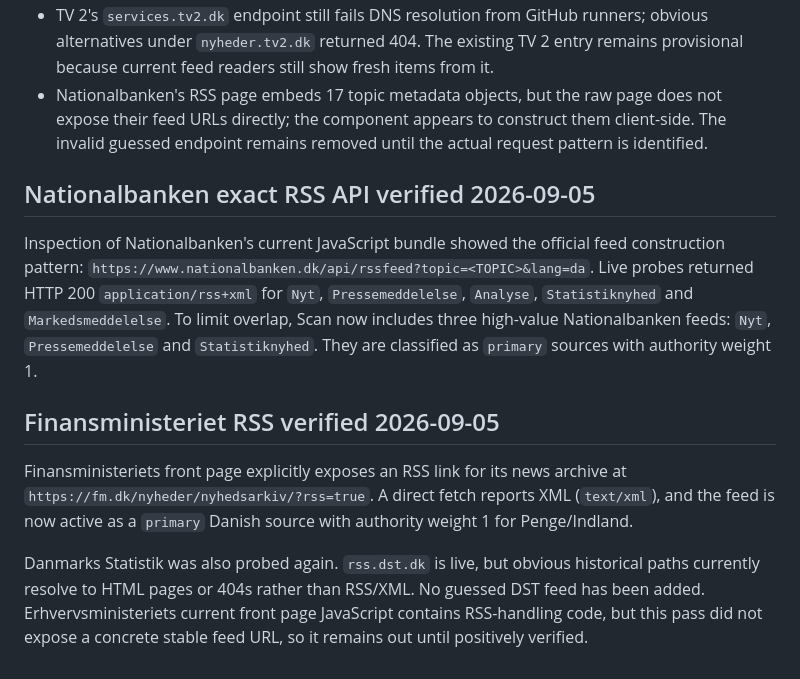
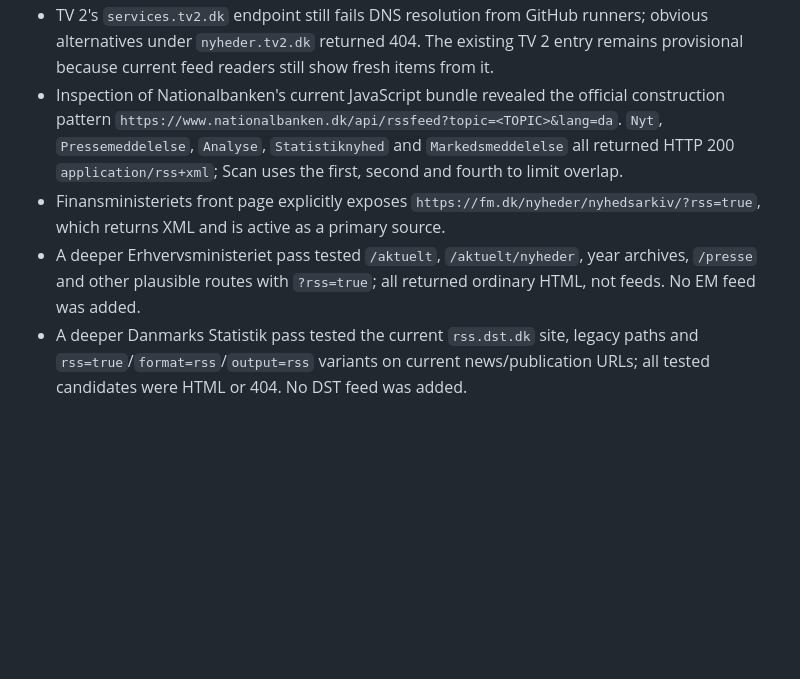
Before and after one commit to NickZen108/morgentidende, a Markdown page: docs/rss-feed-verification.md, the part around one of its changes. GitHub-like rendering; blank space fills up the shorter version.

```diff
--- a/docs/rss-feed-verification.md
+++ b/docs/rss-feed-verification.md
@@ -119,14 +123,5 @@ After the Nationalbanken cleanup and addition of one verified Politiken feed, th
 - TV 2's `services.tv2.dk` endpoint still fails DNS resolution from GitHub runners; obvious alternatives under `nyheder.tv2.dk` returned 404. The existing TV 2 entry remains provisional because current feed readers still show fresh items from it.
-- Nationalbanken's RSS page embeds 17 topic metadata objects, but the raw page does not expose their feed URLs directly; the component appears to construct them client-side. The invalid guessed endpoint remains removed until the actual request pattern is identified.
-
-
-## Nationalbanken exact RSS API verified 2026-09-05
-
-Inspection of Nationalbanken's current JavaScript bundle showed the official feed construction pattern: `https://www.nationalbanken.dk/api/rssfeed?topic=<TOPIC>&lang=da`. Live probes returned HTTP 200 `application/rss+xml` for `Nyt`, `Pressemeddelelse`, `Analyse`, `Statistiknyhed` and `Markedsmeddelelse`. To limit overlap, Scan now includes three high-value Nationalbanken feeds: `Nyt`, `Pressemeddelelse` and `Statistiknyhed`. They are classified as `primary` sources with authority weight 1.
-
-
-## Finansministeriet RSS verified 2026-09-05
-
-Finansministeriets front page explicitly exposes an RSS link for its news archive at `https://fm.dk/nyheder/nyhedsarkiv/?rss=true`. A direct fetch reports XML (`text/xml`), and the feed is now active as a `primary` Danish source with authority weight 1 for Penge/Indland.
-
-Danmarks Statistik was also probed again. `rss.dst.dk` is live, but obvious historical paths currently resolve to HTML pages or 404s rather than RSS/XML. No guessed DST feed has been added. Erhvervsministeriets current front page JavaScript contains RSS-handling code, but this pass did not expose a concrete stable feed URL, so it remains out until positively verified.
+- Inspection of Nationalbanken's current JavaScript bundle revealed the official construction pattern `https://www.nationalbanken.dk/api/rssfeed?topic=<TOPIC>&lang=da`. `Nyt`, `Pressemeddelelse`, `Analyse`, `Statistiknyhed` and `Markedsmeddelelse` all returned HTTP 200 `application/rss+xml`; Scan uses the first, second and fourth to limit overlap.
+- Finansministeriets front page explicitly exposes `https://fm.dk/nyheder/nyhedsarkiv/?rss=true`, which returns XML and is active as a primary source.
+- A deeper Erhvervsministeriet pass tested `/aktuelt`, `/aktuelt/nyheder`, year archives, `/presse` and other plausible routes with `?rss=true`; all returned ordinary HTML, not feeds. No EM feed was added.
+- A deeper Danmarks Statistik pass tested the current `rss.dst.dk` site, legacy paths and `rss=true`/`format=rss`/`output=rss` variants on current news/publication URLs; all tested candidates were HTML or 404. No DST feed was added.
```
Also changed, not shown: other parts of docs/rss-feed-verification.md (+18 -14 lines).
